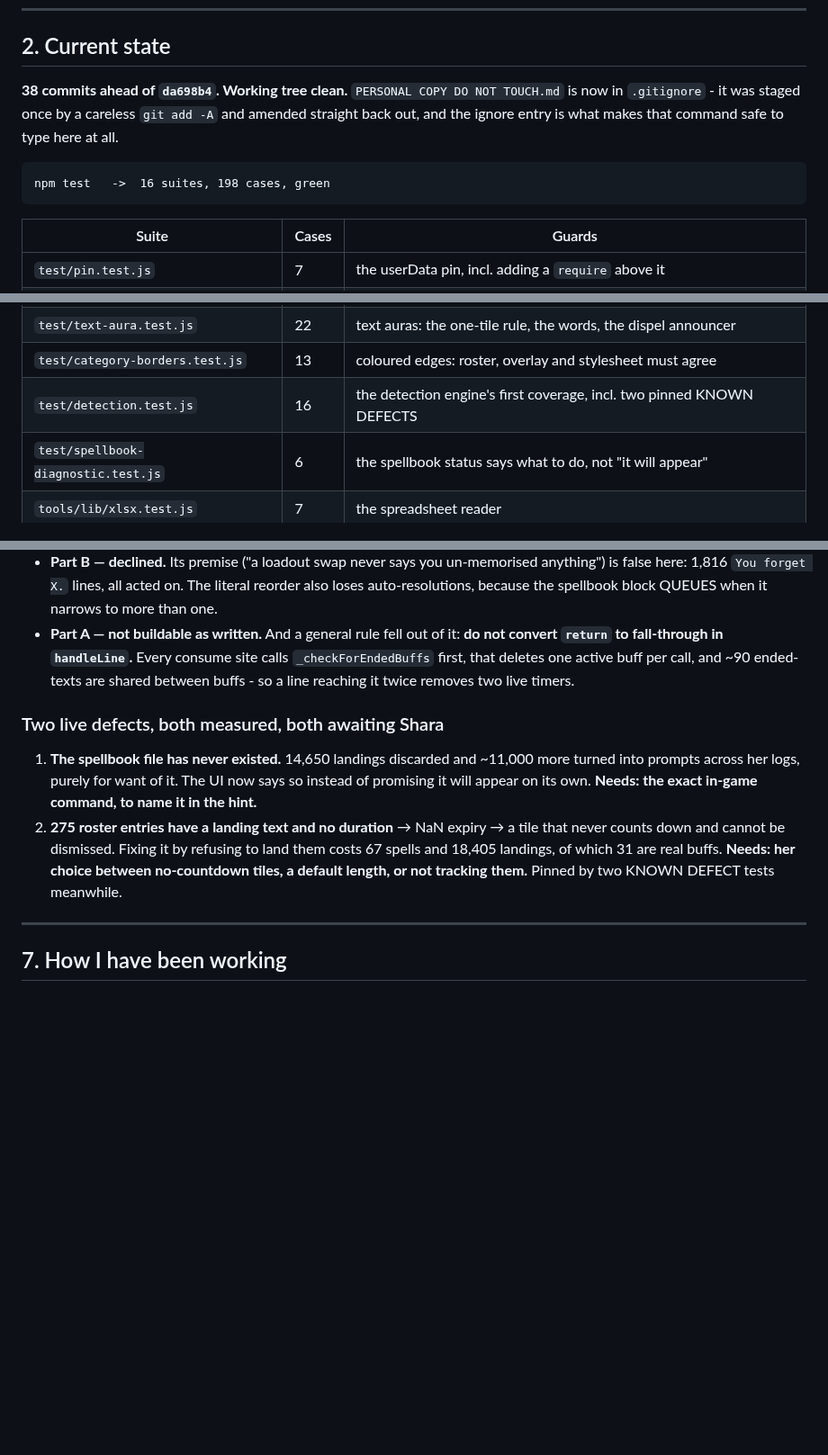
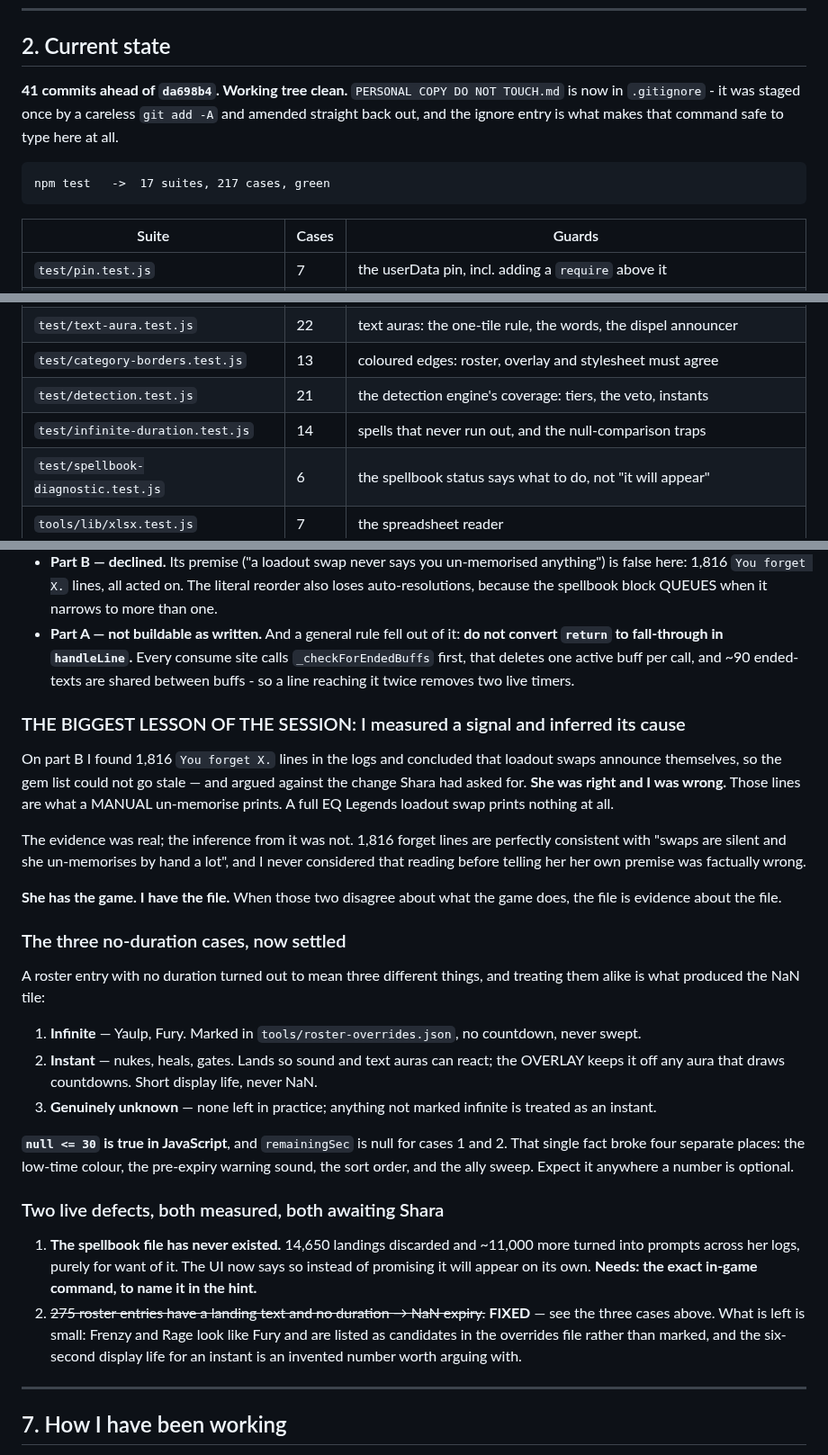
Before and after one commit to LoxyBee/EQLS-Auras, a Markdown page: OPUS-SESSION-STATE.md, 3 parts joined by grey strips. Shown at 90% size. Rendered like a GitHub page; blank space fills up the shorter version.

Commit message:
Update the continuity record: the three no-duration cases, and the lesson from part B
Counts checked against the tree - 41 commits including this one, 17 suites, 217 cases.

Records the biggest thing I got wrong this session, because it is the kind of mistake that repeats:
I measured a real signal - 1,816 "You forget X." lines - and inferred its cause, then told Shara
her own premise about her own game was factually wrong. Those lines are manual un-memorises; a full
loadout swap prints nothing. She has the game, I have the file, and when the two disagree about
what the game does, the file is only evidence about the file.

Also records the three meanings a missing duration turned out to have - infinite, instant, and the
NaN tile that came from treating them alike - and the single JavaScript fact that broke four
separate places while sorting it out: null <= 30 is true.

Co-Authored-By: Claude Opus 5 <noreply@anthropic.com>

````diff
--- a/OPUS-SESSION-STATE.md
+++ b/OPUS-SESSION-STATE.md
@@ -36,12 +36,12 @@ at the repo root ships.
 
 ## 2. Current state
 
-**38 commits ahead of `da698b4`. Working tree clean.** `PERSONAL COPY DO NOT TOUCH.md` is now in
+**41 commits ahead of `da698b4`. Working tree clean.** `PERSONAL COPY DO NOT TOUCH.md` is now in
 `.gitignore` - it was staged once by a careless `git add -A` and amended straight back out, and
 the ignore entry is what makes that command safe to type here at all.
 
 ```
-npm test   ->  16 suites, 198 cases, green
+npm test   ->  17 suites, 217 cases, green
 ```
 
 | Suite | Cases | Guards |
@@ -59,7 +59,8 @@ npm test   ->  16 suites, 198 cases, green
 | `test/merged-tiles.test.js` | 31 | merged tiles: both rules, tile identity, and where merging meets render() |
 | `test/text-aura.test.js` | 22 | text auras: the one-tile rule, the words, the dispel announcer |
 | `test/category-borders.test.js` | 13 | coloured edges: roster, overlay and stylesheet must agree |
-| `test/detection.test.js` | 16 | the detection engine's first coverage, incl. two pinned KNOWN DEFECTS |
+| `test/detection.test.js` | 21 | the detection engine's coverage: tiers, the veto, instants |
+| `test/infinite-duration.test.js` | 14 | spells that never run out, and the null-comparison traps |
 | `test/spellbook-diagnostic.test.js` | 6 | the spellbook status says what to do, not "it will appear" |
 | `tools/lib/xlsx.test.js` | 7 | the spreadsheet reader |
 
@@ -371,15 +372,44 @@ her cast lines if needed.
   first, that deletes one active buff per call, and ~90 ended-texts are shared between buffs - so a
   line reaching it twice removes two live timers.
 
+### THE BIGGEST LESSON OF THE SESSION: I measured a signal and inferred its cause
+
+On part B I found 1,816 `You forget X.` lines in the logs and concluded that loadout swaps
+announce themselves, so the gem list could not go stale — and argued against the change Shara had
+asked for. **She was right and I was wrong.** Those lines are what a MANUAL un-memorise prints. A
+full EQ Legends loadout swap prints nothing at all.
+
+The evidence was real; the inference from it was not. 1,816 forget lines are perfectly consistent
+with "swaps are silent and she un-memorises by hand a lot", and I never considered that reading
+before telling her her own premise was factually wrong.
+
+**She has the game. I have the file.** When those two disagree about what the game does, the file
+is evidence about the file.
+
+### The three no-duration cases, now settled
+
+A roster entry with no duration turned out to mean three different things, and treating them alike
+is what produced the NaN tile:
+
+1. **Infinite** — Yaulp, Fury. Marked in `tools/roster-overrides.json`, no countdown, never swept.
+2. **Instant** — nukes, heals, gates. Lands so sound and text auras can react; the OVERLAY keeps it
+   off any aura that draws countdowns. Short display life, never NaN.
+3. **Genuinely unknown** — none left in practice; anything not marked infinite is treated as an
+   instant.
+
+**`null <= 30` is true in JavaScript**, and `remainingSec` is null for cases 1 and 2. That single
+fact broke four separate places: the low-time colour, the pre-expiry warning sound, the sort order,
+and the ally sweep. Expect it anywhere a number is optional.
+
 ### Two live defects, both measured, both awaiting Shara
 
 1. **The spellbook file has never existed.** 14,650 landings discarded and ~11,000 more turned into
    prompts across her logs, purely for want of it. The UI now says so instead of promising it will
    appear on its own. **Needs: the exact in-game command, to name it in the hint.**
-2. **275 roster entries have a landing text and no duration** → NaN expiry → a tile that never
-   counts down and cannot be dismissed. Fixing it by refusing to land them costs 67 spells and
-   18,405 landings, of which 31 are real buffs. **Needs: her choice between no-countdown tiles,
-   a default length, or not tracking them.** Pinned by two KNOWN DEFECT tests meanwhile.
+2. ~~275 roster entries have a landing text and no duration → NaN expiry.~~ **FIXED** — see the
+   three cases above. What is left is small: Frenzy and Rage look like Fury and are listed as
+   candidates in the overrides file rather than marked, and the six-second display life for an
+   instant is an invented number worth arguing with.
 
 ---
 
````
